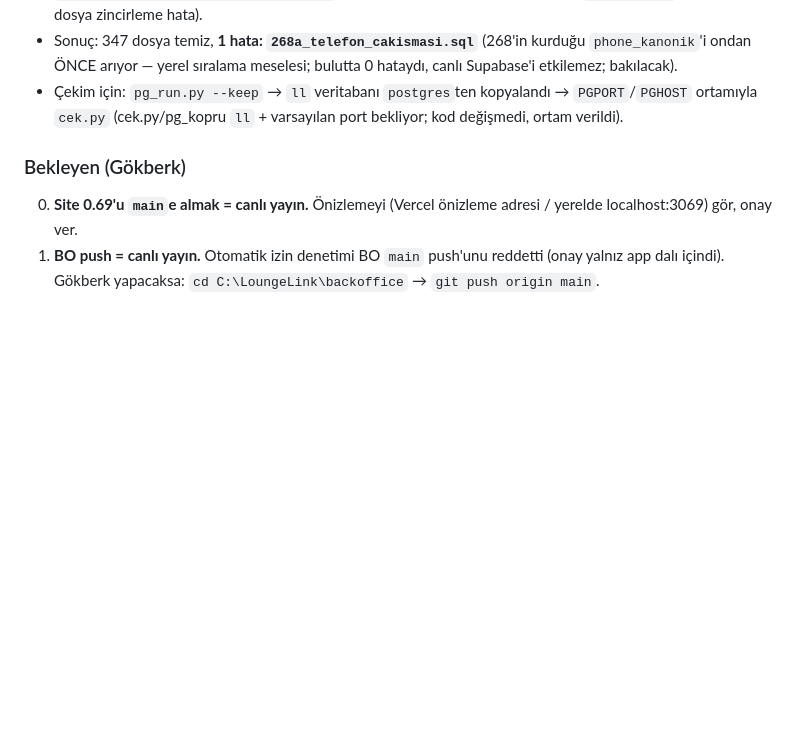
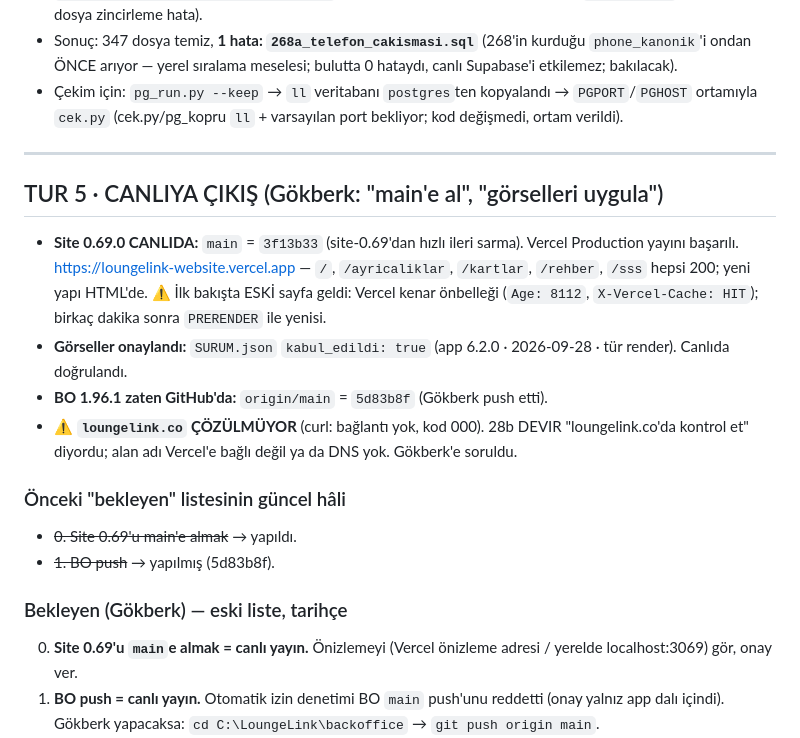
Before and after one commit to gokberkinak95/loungelink-app, a Markdown page: DEVIR/2026-09-28c_yerel-birlestirme-5171-62.md, the part around the change. GitHub-like rendering; blank space fills up the shorter version.

Commit message:
DEVIR tur 5: site 0.69 canlida, gorseller onayli, BO 1.96.1 GitHub'da
Co-Authored-By: Claude Opus 5.5 <noreply@anthropic.com>

```diff
--- a/DEVIR/2026-09-28c_yerel-birlestirme-5171-62.md
+++ b/DEVIR/2026-09-28c_yerel-birlestirme-5171-62.md
@@ -188,7 +188,23 @@ Gökberk'in gözlemleri ve kararları, ölçülerek:
 - Çekim için: `pg_run.py --keep` → `ll` veritabanı `postgres`ten kopyalandı → `PGPORT`/`PGHOST` ortamıyla `cek.py`
   (cek.py/pg_kopru `ll` + varsayılan port bekliyor; kod değişmedi, ortam verildi).
 
-### Bekleyen (Gökberk)
+---
+
+## TUR 5 · CANLIYA ÇIKIŞ (Gökberk: "main'e al", "görselleri uygula")
+
+- **Site 0.69.0 CANLIDA:** `main` = `3f13b33` (site-0.69'dan hızlı ileri sarma). Vercel Production yayını başarılı.
+  https://loungelink-website.vercel.app — `/`, `/ayricaliklar`, `/kartlar`, `/rehber`, `/sss` hepsi 200; yeni yapı HTML'de.
+  ⚠ İlk bakışta ESKİ sayfa geldi: Vercel kenar önbelleği (`Age: 8112`, `X-Vercel-Cache: HIT`); birkaç dakika sonra `PRERENDER` ile yenisi.
+- **Görseller onaylandı:** `SURUM.json` `kabul_edildi: true` (app 6.2.0 · 2026-09-28 · tür render). Canlıda doğrulandı.
+- **BO 1.96.1 zaten GitHub'da:** `origin/main` = `5d83b8f` (Gökberk push etti).
+- ⚠ **`loungelink.co` ÇÖZÜLMÜYOR** (curl: bağlantı yok, kod 000). 28b DEVIR "loungelink.co'da kontrol et" diyordu; alan adı Vercel'e bağlı değil
+  ya da DNS yok. Gökberk'e soruldu.
+
+### Önceki "bekleyen" listesinin güncel hâli
+- ~~0. Site 0.69'u main'e almak~~ → yapıldı.
+- ~~1. BO push~~ → yapılmış (5d83b8f).
+
+### Bekleyen (Gökberk) — eski liste, tarihçe
 0. **Site 0.69'u `main`e almak = canlı yayın.** Önizlemeyi (Vercel önizleme adresi / yerelde localhost:3069) gör, onay ver.
 1. **BO push = canlı yayın.** Otomatik izin denetimi BO `main` push'unu reddetti (onay yalnız app dalı içindi).
    Gökberk yapacaksa: `cd C:\LoungeLink\backoffice` → `git push origin main`.
```
